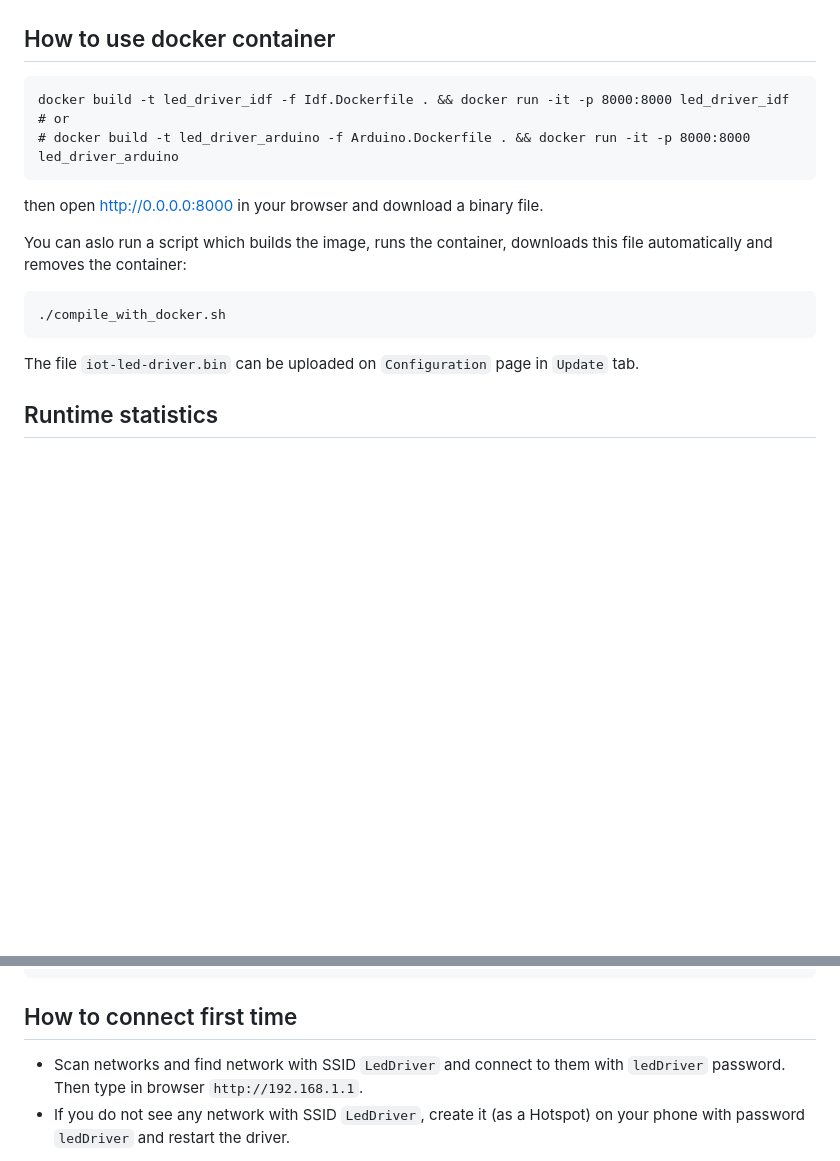
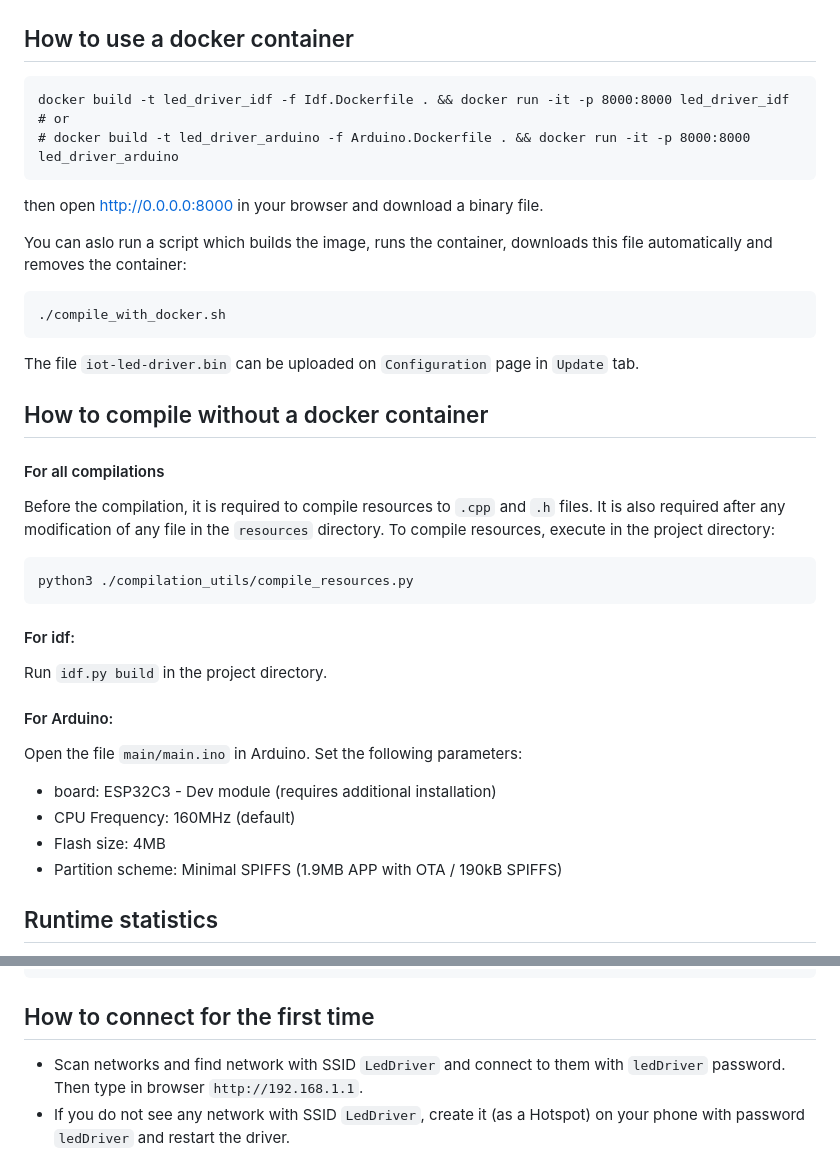
Before and after one commit to pawel2000pl/LedDriverIoT, a Markdown page: Readme.md, 2 parts joined by grey strips. GitHub-like rendering; blank space fills up the shorter version.

````diff
--- a/Readme.md
+++ b/Readme.md
@@ -106,7 +106,7 @@ Mult. Ch7||||Potentiometer 3||||
 ![image](doc/waveshare-esp32c3-zero.png)
 
 
-## How to use docker container
+## How to use a docker container
 ```
 docker build -t led_driver_idf -f Idf.Dockerfile . && docker run -it -p 8000:8000 led_driver_idf
 # or
@@ -120,6 +120,25 @@ You can aslo run a script which builds the image, runs the container, downloads
 ```
 
 The file `iot-led-driver.bin` can be uploaded on `Configuration` page in `Update` tab.
+
+## How to compile without a docker container
+
+#### For all compilations
+Before the compilation, it is required to compile resources to `.cpp` and `.h` files. It is also required after any modification of any file in the `resources` directory.
+To compile resources, execute in the project directory:
+~~~
+python3 ./compilation_utils/compile_resources.py
+~~~
+
+#### For idf:
+Run `idf.py build` in the project directory.
+
+#### For Arduino:
+Open the file `main/main.ino` in Arduino. Set the following parameters:
+* board: ESP32C3 - Dev module (requires additional installation)
+* CPU Frequency: 160MHz (default)
+* Flash size: 4MB
+* Partition scheme: Minimal SPIFFS (1.9MB APP with OTA / 190kB SPIFFS)
 
 ## Runtime statistics
 The runtime statistics are available on `/statistics.txt` endpoint.<br>
@@ -151,7 +170,7 @@ Blocks free:           	     6
 Blocks allocated:      	   450
 ~~~
 
-## How to connect first time
+## How to connect for the first time
 
 * Scan networks and find network with SSID `LedDriver` and connect to them with `ledDriver` password. Then type in browser `http://192.168.1.1`.
 * If you do not see any network with SSID `LedDriver`, create it (as a Hotspot) on your phone with password `ledDriver` and restart the driver.
````
